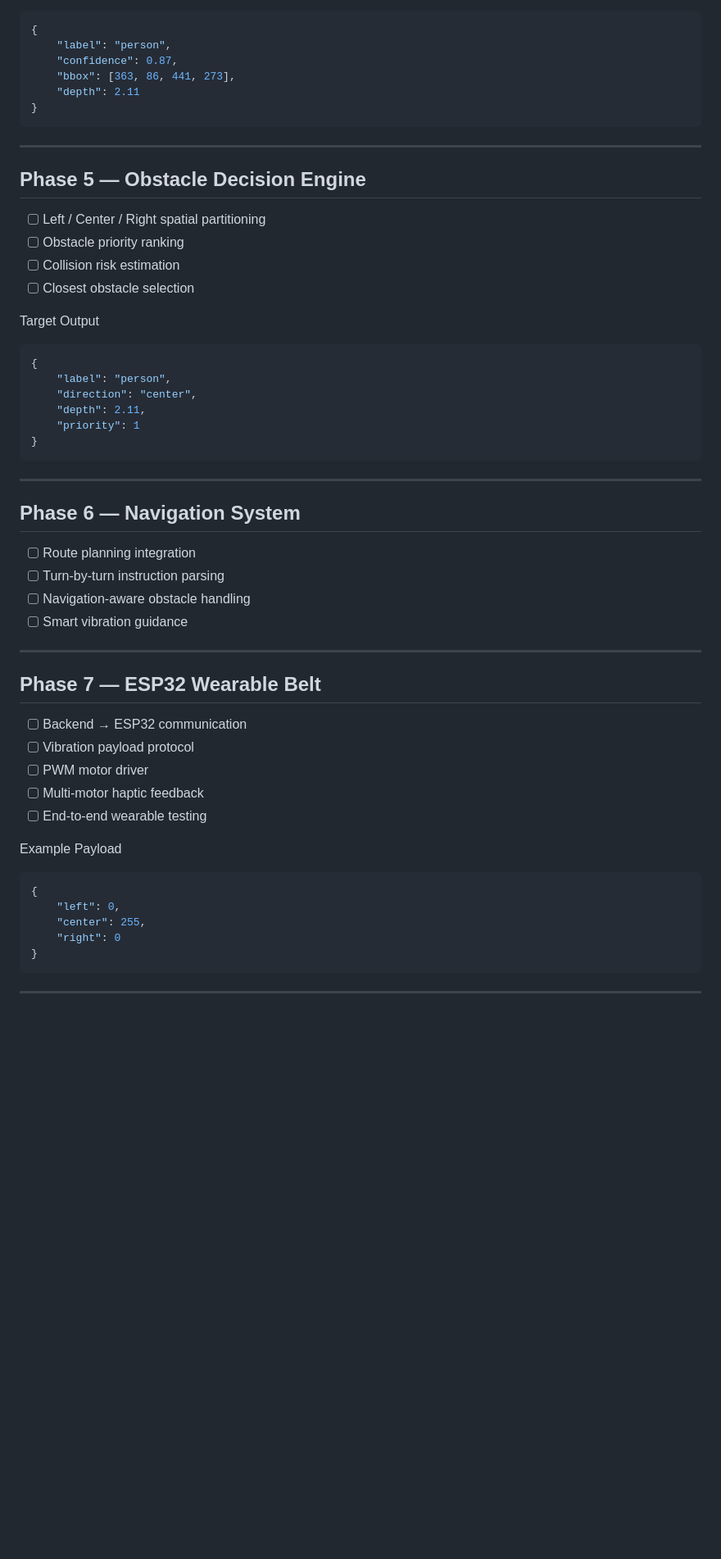
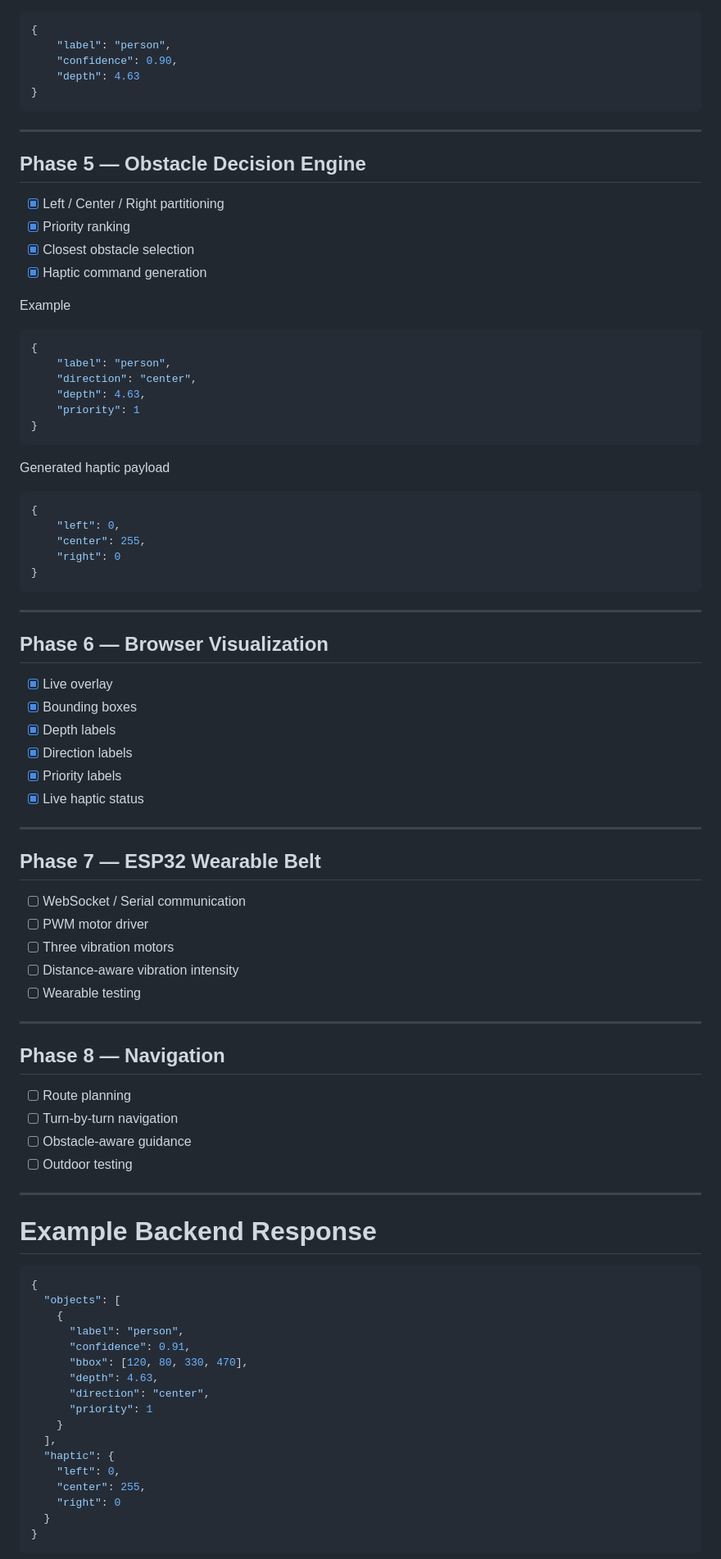
Before and after one commit to kreeti22/HapticGuide, a Markdown page: README.md, the part around one of its changes. Shown at 82% size. Drawn GitHub-style; blank space fills up the shorter version.

````diff
--- a/README.md
+++ b/README.md
@@ -214,9 +235,8 @@ Example Output
 ```json
 {
     "label": "person",
-    "confidence": 0.87,
-    "bbox": [363, 86, 441, 273],
-    "depth": 2.11
+    "confidence": 0.90,
+    "depth": 4.63
 }
 ```
 
@@ -224,42 +244,23 @@ Example Output
 
 ## Phase 5 — Obstacle Decision Engine
 
-- [ ] Left / Center / Right spatial partitioning
-- [ ] Obstacle priority ranking
-- [ ] Collision risk estimation
-- [ ] Closest obstacle selection
+* [x] Left / Center / Right partitioning
+* [x] Priority ranking
+* [x] Closest obstacle selection
+* [x] Haptic command generation
 
-Target Output
+Example
 
 ```json
 {
     "label": "person",
     "direction": "center",
-    "depth": 2.11,
+    "depth": 4.63,
     "priority": 1
 }
 ```
 
----
-
-## Phase 6 — Navigation System
-
-- [ ] Route planning integration
-- [ ] Turn-by-turn instruction parsing
-- [ ] Navigation-aware obstacle handling
-- [ ] Smart vibration guidance
-
----
-
-## Phase 7 — ESP32 Wearable Belt
-
-- [ ] Backend → ESP32 communication
-- [ ] Vibration payload protocol
-- [ ] PWM motor driver
-- [ ] Multi-motor haptic feedback
-- [ ] End-to-end wearable testing
-
-Example Payload
+Generated haptic payload
 
 ```json
 {
@@ -271,3 +272,55 @@ Example Payload
 
 ---
 
+## Phase 6 — Browser Visualization
+
+* [x] Live overlay
+* [x] Bounding boxes
+* [x] Depth labels
+* [x] Direction labels
+* [x] Priority labels
+* [x] Live haptic status
+
+---
+
+## Phase 7 — ESP32 Wearable Belt
+
+* [ ] WebSocket / Serial communication
+* [ ] PWM motor driver
+* [ ] Three vibration motors
+* [ ] Distance-aware vibration intensity
+* [ ] Wearable testing
+
+---
+
+## Phase 8 — Navigation
+
+* [ ] Route planning
+* [ ] Turn-by-turn navigation
+* [ ] Obstacle-aware guidance
+* [ ] Outdoor testing
+
+---
+
+# Example Backend Response
+
+```json
+{
+  "objects": [
+    {
+      "label": "person",
+      "confidence": 0.91,
+      "bbox": [120, 80, 330, 470],
+      "depth": 4.63,
+      "direction": "center",
+      "priority": 1
+    }
+  ],
+  "haptic": {
+    "left": 0,
+    "center": 255,
+    "right": 0
+  }
+}
+```
+
````
Also changed, not shown: other parts of README.md (+188 -151 lines).
